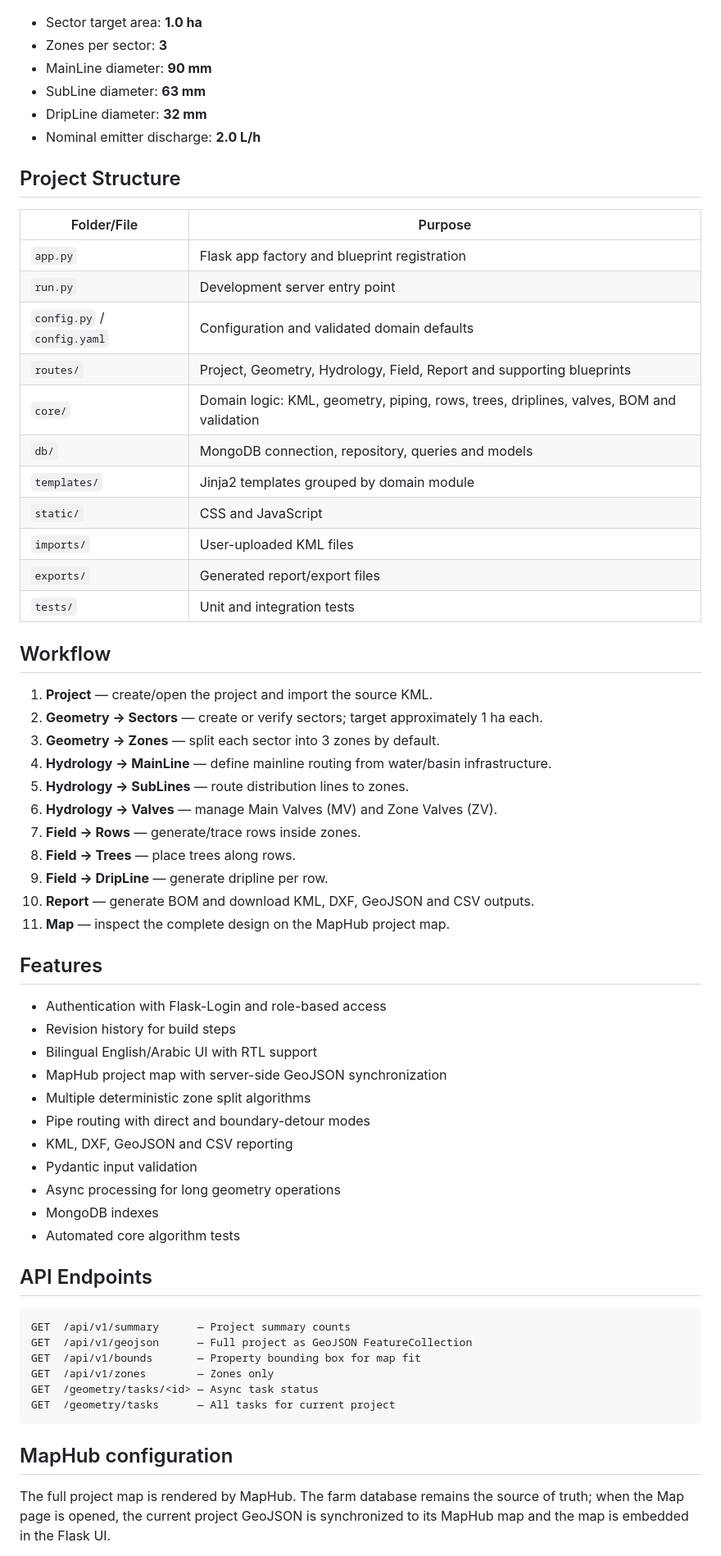
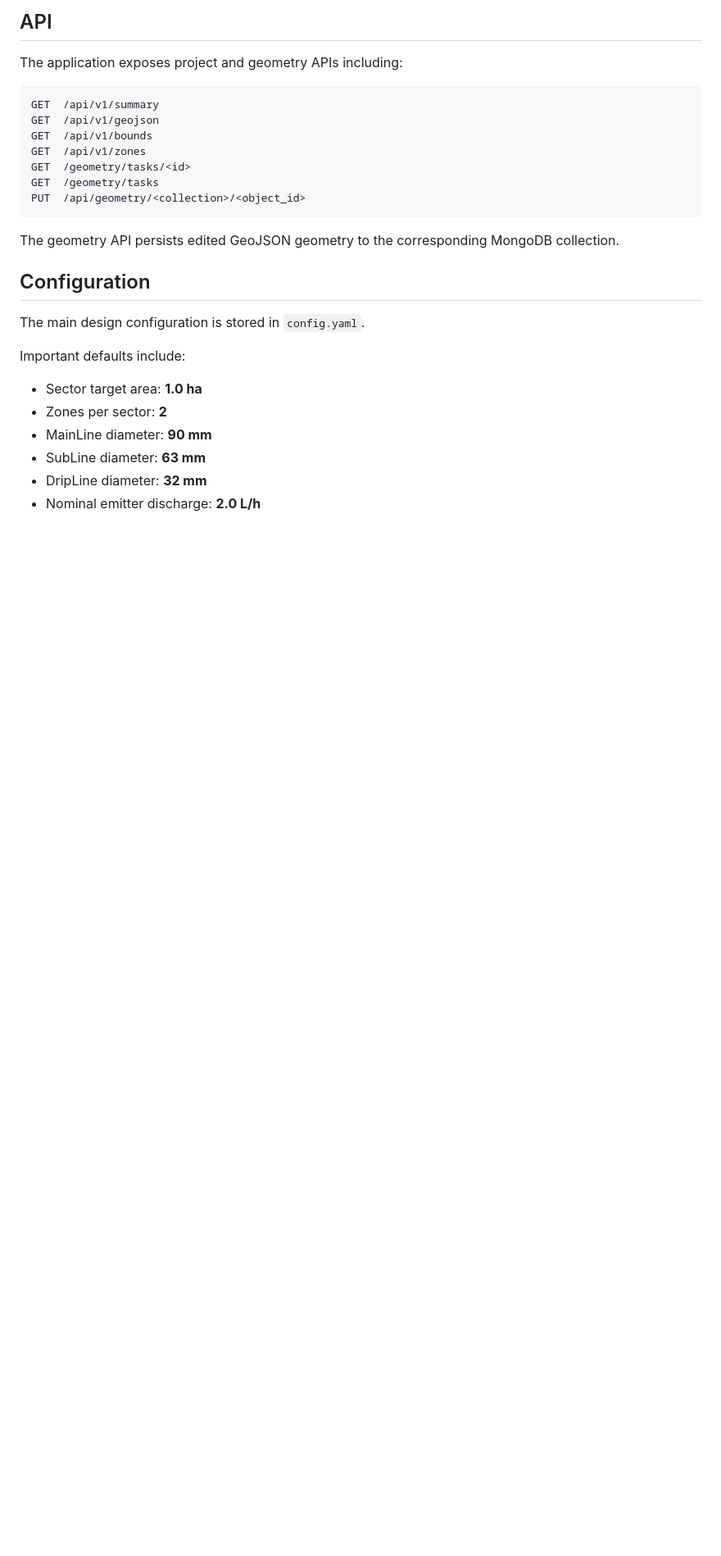
Before and after one commit to kouljihate/farm-irrigation-system, a Markdown page: README.md, the part around one of its changes. Shown at 82% size. Drawn GitHub-style; blank space fills up the shorter version.

Commit message:
Update README for version 2.3.0 and current Leaflet architecture

````diff
--- a/README.md
+++ b/README.md
@@ -88,67 +206,29 @@ Smart geometry considers the land boundary, water-point proximity and optional e
+## API
+
+The application exposes project and geometry APIs including:
+
+```text
+GET  /api/v1/summary
+GET  /api/v1/geojson
+GET  /api/v1/bounds
+GET  /api/v1/zones
+GET  /geometry/tasks/<id>
+GET  /geometry/tasks
+PUT  /api/geometry/<collection>/<object_id>
+```
+
+The geometry API persists edited GeoJSON geometry to the corresponding MongoDB collection.
+
+## Configuration
+
+The main design configuration is stored in `config.yaml`.
+
+Important defaults include:
 
 - Sector target area: **1.0 ha**
-- Zones per sector: **3**
+- Zones per sector: **2**
 - MainLine diameter: **90 mm**
 - SubLine diameter: **63 mm**
 - DripLine diameter: **32 mm**
 - Nominal emitter discharge: **2.0 L/h**
 
-## Project Structure
-
-| Folder/File | Purpose |
-|---|---|
-| `app.py` | Flask app factory and blueprint registration |
-| `run.py` | Development server entry point |
-| `config.py` / `config.yaml` | Configuration and validated domain defaults |
-| `routes/` | Project, Geometry, Hydrology, Field, Report and supporting blueprints |
-| `core/` | Domain logic: KML, geometry, piping, rows, trees, driplines, valves, BOM and validation |
-| `db/` | MongoDB connection, repository, queries and models |
-| `templates/` | Jinja2 templates grouped by domain module |
-| `static/` | CSS and JavaScript |
-| `imports/` | User-uploaded KML files |
-| `exports/` | Generated report/export files |
-| `tests/` | Unit and integration tests |
-
-## Workflow
-
-1. **Project** — create/open the project and import the source KML.
-2. **Geometry → Sectors** — create or verify sectors; target approximately 1 ha each.
-3. **Geometry → Zones** — split each sector into 3 zones by default.
-4. **Hydrology → MainLine** — define mainline routing from water/basin infrastructure.
-5. **Hydrology → SubLines** — route distribution lines to zones.
-6. **Hydrology → Valves** — manage Main Valves (MV) and Zone Valves (ZV).
-7. **Field → Rows** — generate/trace rows inside zones.
-8. **Field → Trees** — place trees along rows.
-9. **Field → DripLine** — generate dripline per row.
-10. **Report** — generate BOM and download KML, DXF, GeoJSON and CSV outputs.
-11. **Map** — inspect the complete design on the MapHub project map.
-
-## Features
-
-- Authentication with Flask-Login and role-based access
-- Revision history for build steps
-- Bilingual English/Arabic UI with RTL support
-- MapHub project map with server-side GeoJSON synchronization
-- Multiple deterministic zone split algorithms
-- Pipe routing with direct and boundary-detour modes
-- KML, DXF, GeoJSON and CSV reporting
-- Pydantic input validation
-- Async processing for long geometry operations
-- MongoDB indexes
-- Automated core algorithm tests
-
-## API Endpoints
-
-```
-GET  /api/v1/summary      — Project summary counts
-GET  /api/v1/geojson      — Full project as GeoJSON FeatureCollection
-GET  /api/v1/bounds       — Property bounding box for map fit
-GET  /api/v1/zones        — Zones only
-GET  /geometry/tasks/<id> — Async task status
-GET  /geometry/tasks      — All tasks for current project
-```
-
-## MapHub configuration
-
-The full project map is rendered by MapHub. The farm database remains the source of truth; when the Map page is opened, the current project GeoJSON is synchronized to its MapHub map and the map is embedded in the Flask UI.
-
````
Also changed, not shown: other parts of README.md (+175 -55 lines).
